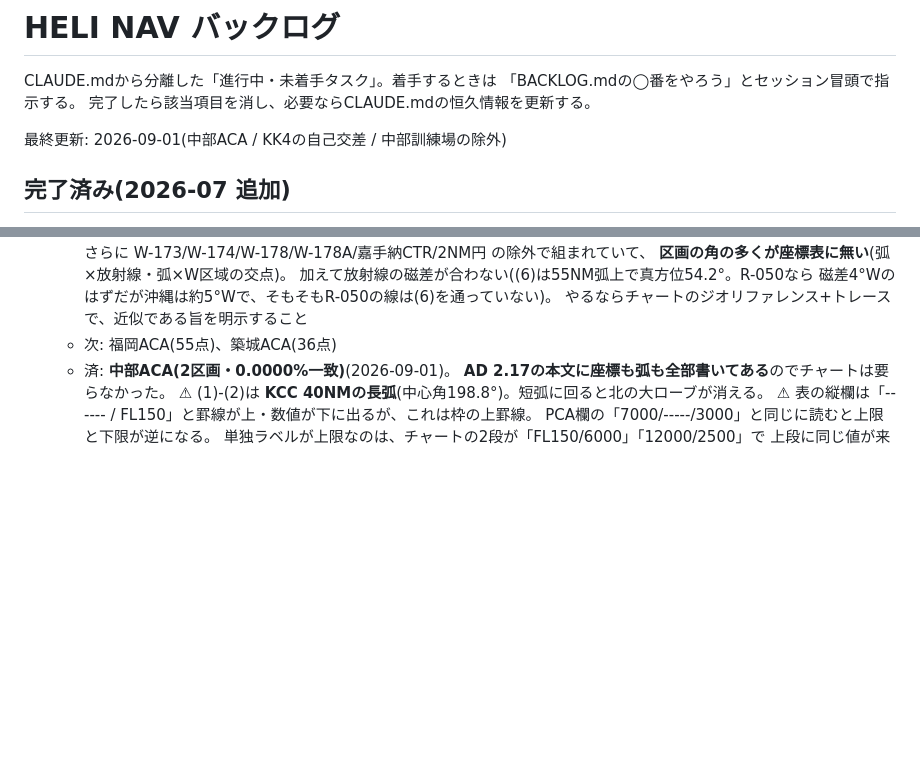
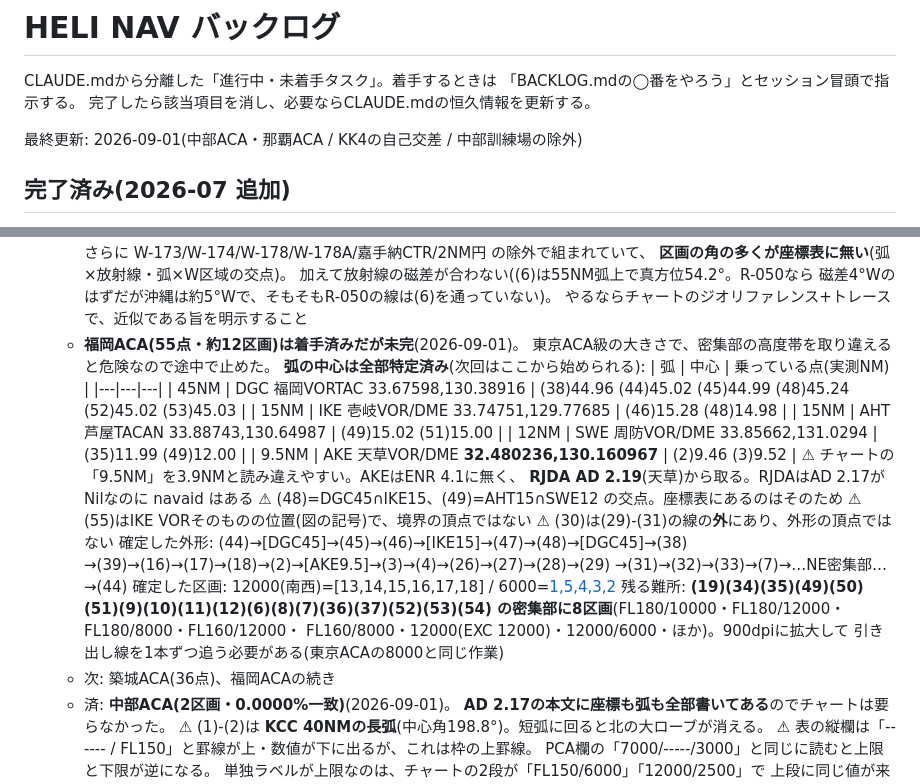
Before and after one commit to yasuokun-pro/heli-nav-pwa, a Markdown page: BACKLOG.md, 2 parts joined by grey strips. Drawn GitHub-style; blank space fills up the shorter version.

Commit message:
福岡ACAの下調べを記録(弧の中心を全部特定)
12区画・55点で東京ACA級の大きさ。密集部の高度帯を取り違えると危険なので
形状の実装は次回に回し、確定した情報だけ BACKLOG に残した。

弧の中心を全部特定した(次回はここから始められる)
- DGC 45NM (福岡VORTAC) … (38)(44)(45)(48)(52)(53)
- IKE 15NM (壱岐VOR/DME) … (46)(48)
- AHT 15NM (芦屋TACAN) … (49)(51)
- SWE 12NM (周防VOR/DME) … (35)(49)
- AKE 9.5NM (天草VOR/DME 32.480236,130.160967) … (2)(3)

⚠ チャートの「9.5NM」は3.9NMと読み違えやすい
⚠ AKEはENR 4.1に無く RJDA AD 2.19 から取る。RJDAはAD 2.17がNilなのにnavaidはある
⚠ (48)=DGC45∩IKE15、(49)=AHT15∩SWE12 の交点
⚠ (55)はIKE VORの記号位置で境界の頂点ではない
⚠ (30)は(29)-(31)の線の外にあり外形の頂点ではない

外形と、12000(南西)・6000 の2区画までは読み切ってある。

Co-Authored-By: Claude Opus 5 <noreply@anthropic.com>

```diff
--- a/BACKLOG.md
+++ b/BACKLOG.md
@@ -4,7 +4,7 @@ CLAUDE.mdから分離した「進行中・未着手タスク」。着手する
 「BACKLOG.mdの◯番をやろう」とセッション冒頭で指示する。
 完了したら該当項目を消し、必要ならCLAUDE.mdの恒久情報を更新する。
 
-最終更新: 2026-09-01(中部ACA / KK4の自己交差 / 中部訓練場の除外)
+最終更新: 2026-09-01(中部ACA・那覇ACA / KK4の自己交差 / 中部訓練場の除外)
 
 ## 完了済み(2026-07 追加)
 - nav aids全国レイヤー(ENR 4.1・112施設) … tools/gen_navaids.py
@@ -107,7 +107,30 @@ CLAUDE.mdから分離した「進行中・未着手タスク」。着手する
      加えて放射線の磁差が合わない((6)は55NM弧上で真方位54.2°。R-050なら
      磁差4°Wのはずだが沖縄は約5°Wで、そもそもR-050の線は(6)を通っていない)。
      やるならチャートのジオリファレンス+トレースで、近似である旨を明示すること
-   - 次: 福岡ACA(55点)、築城ACA(36点)
+   - **福岡ACA(55点・約12区画)は着手済みだが未完**(2026-09-01)。
+     東京ACA級の大きさで、密集部の高度帯を取り違えると危険なので途中で止めた。
+     **弧の中心は全部特定済み**(次回はここから始められる):
+     | 弧 | 中心 | 乗っている点(実測NM) |
+     |---|---|---|
+     | 45NM | DGC 福岡VORTAC 33.67598,130.38916 | (38)44.96 (44)45.02 (45)44.99 (48)45.24 (52)45.02 (53)45.03 |
+     | 15NM | IKE 壱岐VOR/DME 33.74751,129.77685 | (46)15.28 (48)14.98 |
+     | 15NM | AHT 芦屋TACAN 33.88743,130.64987 | (49)15.02 (51)15.00 |
+     | 12NM | SWE 周防VOR/DME 33.85662,131.0294 | (35)11.99 (49)12.00 |
+     | 9.5NM | AKE 天草VOR/DME **32.480236,130.160967** | (2)9.46 (3)9.52 |
+     ⚠ チャートの「9.5NM」を3.9NMと読み違えやすい。AKEはENR 4.1に無く、
+       **RJDA AD 2.19**(天草)から取る。RJDAはAD 2.17がNilなのに navaid はある
+     ⚠ (48)=DGC45∩IKE15、(49)=AHT15∩SWE12 の交点。座標表にあるのはそのため
+     ⚠ (55)はIKE VORそのものの位置(図の記号)で、境界の頂点ではない
+     ⚠ (30)は(29)-(31)の線の**外**にあり、外形の頂点ではない
+     確定した外形: (44)→[DGC45]→(45)→(46)→[IKE15]→(47)→(48)→[DGC45]→(38)
+       →(39)→(16)→(17)→(18)→(2)→[AKE9.5]→(3)→(4)→(26)→(27)→(28)→(29)
+       →(31)→(32)→(33)→(7)→…NE密集部…→(44)
+     確定した区画: 12000(南西)=[13,14,15,16,17,18] / 6000=[1,5,4,3,2](2-3はAKE9.5弧)
+     残る難所: **(19)(34)(35)(49)(50)(51)(9)(10)(11)(12)(6)(8)(7)(36)(37)(52)(53)(54)
+     の密集部に8区画**(FL180/10000・FL180/12000・FL180/8000・FL160/12000・
+     FL160/8000・12000(EXC 12000)・12000/6000・ほか)。900dpiに拡大して
+     引き出し線を1本ずつ追う必要がある(東京ACAの8000と同じ作業)
+   - 次: 築城ACA(36点)、福岡ACAの続き
    - 済: **中部ACA(2区画・0.0000%一致)**(2026-09-01)。
      **AD 2.17の本文に座標も弧も全部書いてある**のでチャートは要らなかった。
      ⚠ (1)-(2)は **KCC 40NMの長弧**(中心角198.8°)。短弧に回ると北の大ローブが消える。
```
